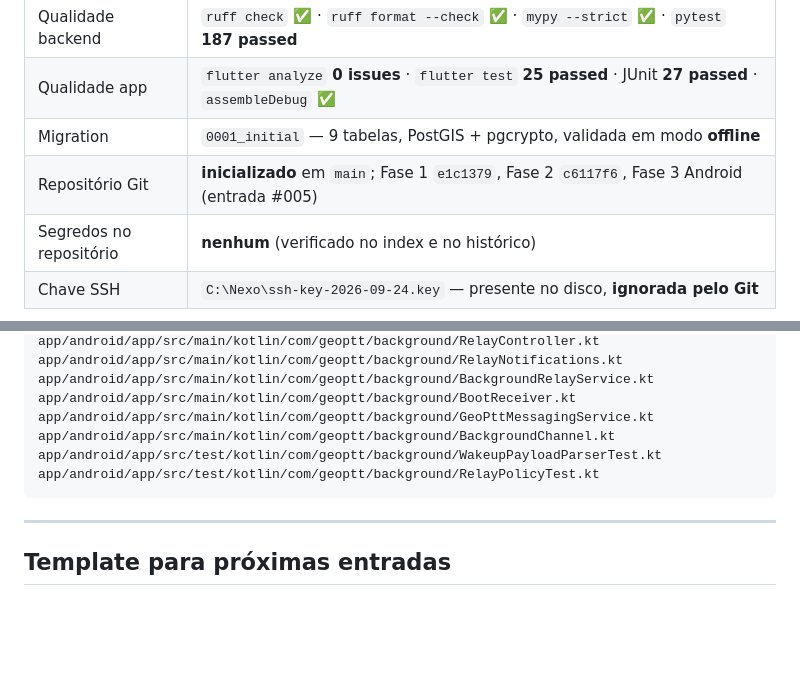
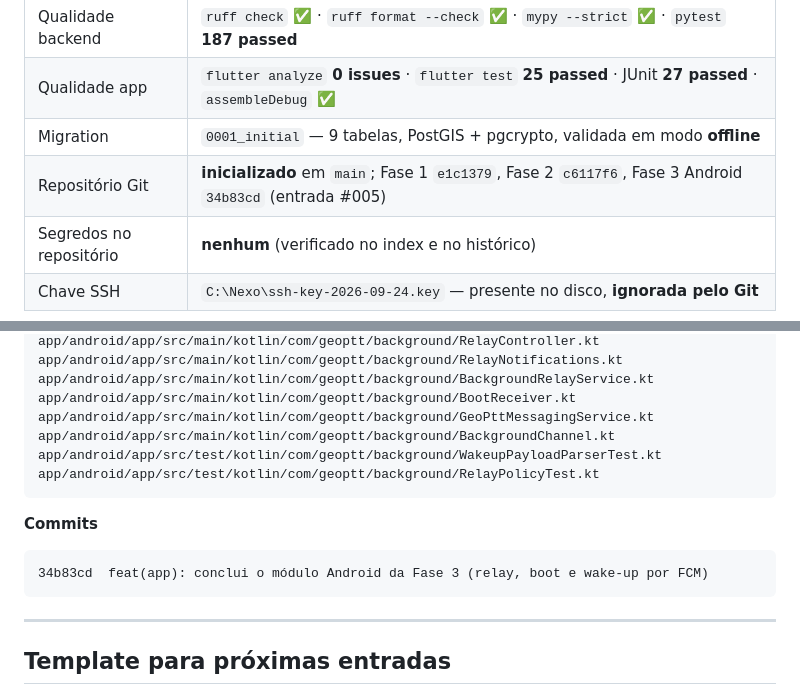
Before and after one commit to rgpicasso-cyber/geoptt, a Markdown page: docs/STATE_TRACEABILITY.md, 2 parts joined by grey strips. Rendered like a GitHub page; blank space fills up the shorter version.

Commit message:
docs(traceability): registra hash do commit da entrada #005

````diff
--- a/docs/STATE_TRACEABILITY.md
+++ b/docs/STATE_TRACEABILITY.md
@@ -20,7 +20,7 @@
 | Qualidade backend | `ruff check` ✅ · `ruff format --check` ✅ · `mypy --strict` ✅ · `pytest` **187 passed** |
 | Qualidade app | `flutter analyze` **0 issues** · `flutter test` **25 passed** · JUnit **27 passed** · `assembleDebug` ✅ |
 | Migration | `0001_initial` — 9 tabelas, PostGIS + pgcrypto, validada em modo **offline** |
-| Repositório Git | **inicializado** em `main`; Fase 1 `e1c1379`, Fase 2 `c6117f6`, Fase 3 Android (entrada #005) |
+| Repositório Git | **inicializado** em `main`; Fase 1 `e1c1379`, Fase 2 `c6117f6`, Fase 3 Android `34b83cd` (entrada #005) |
 | Segredos no repositório | **nenhum** (verificado no index e no histórico) |
 | Chave SSH | `C:\Nexo\ssh-key-2026-09-24.key` — presente no disco, **ignorada pelo Git** |
 
@@ -673,6 +673,12 @@ app/android/app/src/test/kotlin/com/geoptt/background/WakeupPayloadParserTest.kt
 app/android/app/src/test/kotlin/com/geoptt/background/RelayPolicyTest.kt
 ```
 
+**Commits**
+
+```
+34b83cd  feat(app): conclui o módulo Android da Fase 3 (relay, boot e wake-up por FCM)
+```
+
 ---
 
 ## Template para próximas entradas
````
